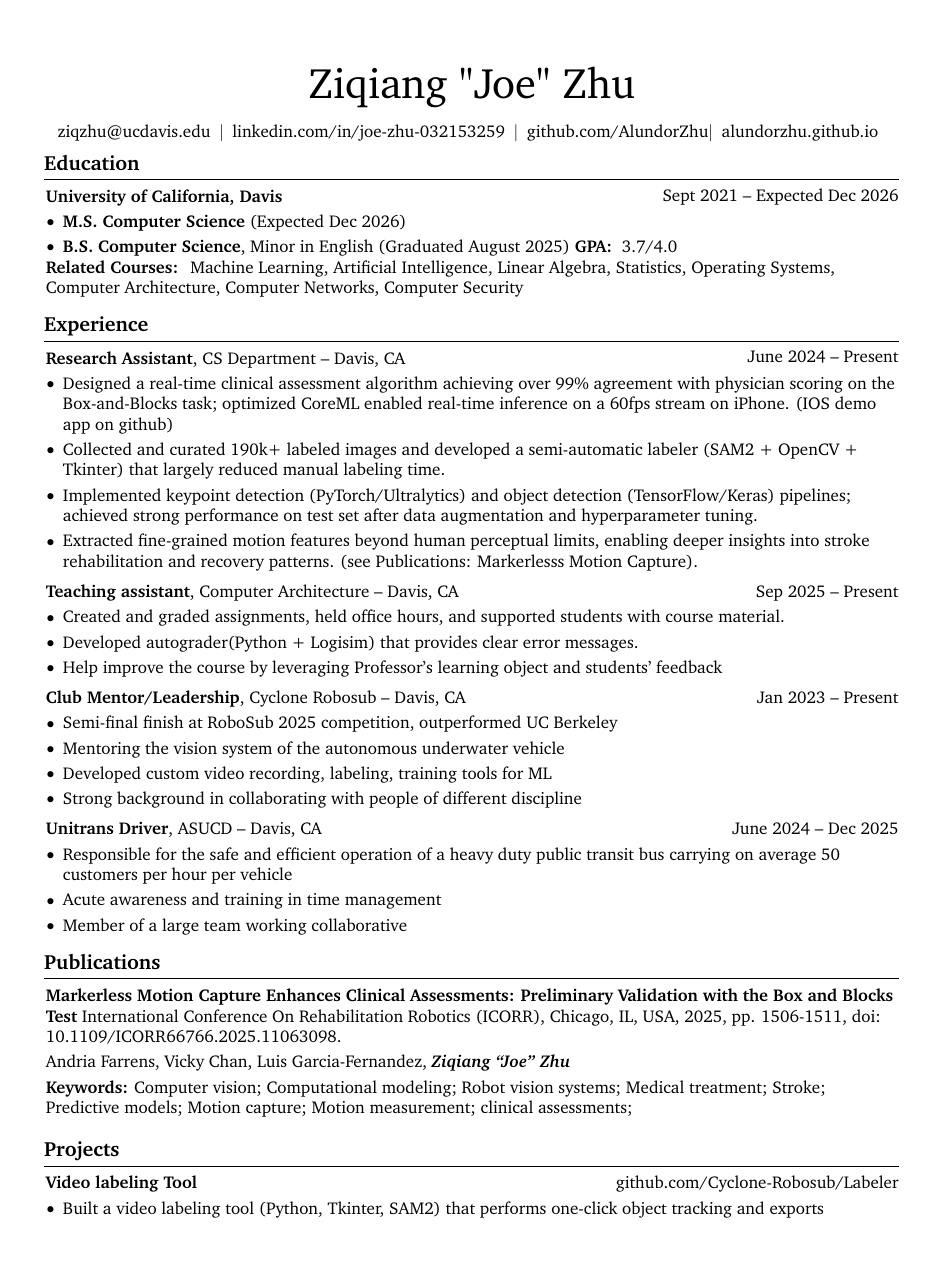
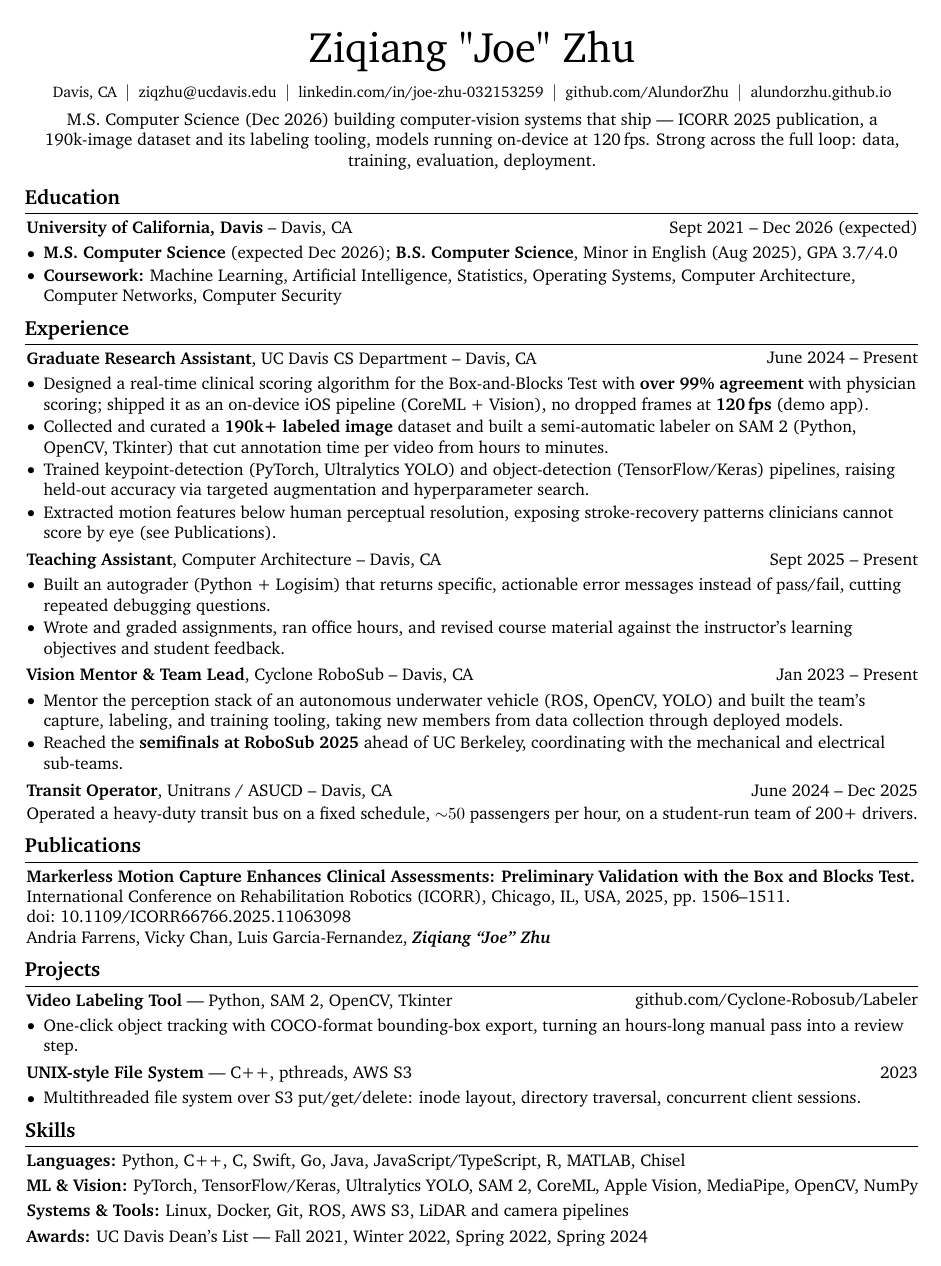
Before and after one commit to AlundorZhu/AlundorZhu.github.io, a LaTeX CV (resume/main.tex): page 1 of 2 before the commit and the whole page after it. Compiled offline with pdfLaTeX.

Commit message:
claude clean up

```diff
--- a/resume/main.tex
+++ b/resume/main.tex
@@ -115,7 +103,7 @@
     \switchcolumn \raggedleft \secondColumn
     \end{paracol}
     \endonecolentry
-} % new environment for two column entries
+}
 
 \newenvironment{threecolentry}[3][]{
     \onecolentry
@@ -163,9 +141,13 @@
     \begin{header}
         \fontsize{25 pt}{25 pt}\selectfont Ziqiang "Joe" Zhu
 
-        \vspace{5 pt}
+        \vspace{4 pt}
 
-        \normalsize
+        \small
+        \mbox{Davis, CA}%
+        \kern 5.0 pt%
+        \AND%
+        \kern 5.0 pt%
         \mbox{\hrefWithoutArrow{mailto:ziqzhu@ucdavis.edu}{ziqzhu@ucdavis.edu}}%
         \kern 5.0 pt%
         \AND%
@@ -175,192 +157,190 @@
         \AND%
         \kern 5.0 pt%
         \mbox{\hrefWithoutArrow{https://github.com/AlundorZhu}{github.com/AlundorZhu}}%
+        \kern 5.0 pt%
         \AND%
         \kern 5.0 pt%
         \mbox{\hrefWithoutArrow{https://alundorzhu.github.io/}{alundorzhu.github.io}}%
-        \kern 5.0 pt%
     \end{header}
 
-    \vspace{5 pt - 0.3 cm}
+    \vspace{0.16 cm}
 
+    \begin{onecolentry}
+        \centering
+        % TODO: update the content
+        M.S.\ Computer Science (Dec 2026) building computer-vision systems that ship --- ICORR 2025
+        publication, a 190k-image dataset and its labeling tooling, models running on-device at
+        120\,fps. Strong across the full loop: data, training, evaluation, deployment.
+    \end{onecolentry}
 
-    % \section{Welcome to RenderCV!}
-
-
-
-
-    %     \begin{onecolentry}
-    %         \href{https://rendercv.com}{RenderCV} is a LaTeX-based CV/resume version-control and maintenance app. It allows you to create a high-quality CV or resume as a PDF file from a YAML file, with \textbf{Markdown syntax support} and \textbf{complete control over the LaTeX code}.
-    %     \end{onecolentry}
-
-    %     \vspace{0.2 cm}
-
-    %     \begin{onecolentry}
-    %         The boilerplate content was inspired by \href{https://github.com/dnl-blkv/mcdowell-cv}{Gayle McDowell}.
-    %     \end{onecolentry}
-
-
-
-    % \section{Quick Guide}
-
-    % \begin{onecolentry}
-    %     \begin{highlightsforbulletentries}
-
-
-    %     \item Each section title is arbitrary and each section contains a list of entries.
-
-    %     \item There are 7 unique entry types: \textit{BulletEntry}, \textit{TextEntry}, \textit{EducationEntry}, \textit{ExperienceEntry}, \textit{NormalEntry}, \textit{PublicationEntry}, and \textit{OneLineEntry}.
-
-    %     \item Select a section title, pick an entry type, and start writing your section!
-
-    %     \item \href{https://docs.rendercv.com/user_guide/}{Here}, you can find a comprehensive user guide for RenderCV.
-
-
-    %     \end{highlightsforbulletentries}
-    % \end{onecolentry}
+    \vspace{0.1 cm}
 
     \section{Education}
 
-
-
-
         \begin{twocolentry}{
-            Sept 2021 – Expected Dec 2026
+            Sept 2021 -- Dec 2026 (expected)
         }
-            \textbf{University of California, Davis}
-
+            \textbf{University of California, Davis} -- Davis, CA
         \end{twocolentry}
 
         \vspace{0.10 cm}
         \begin{onecolentry}
             \begin{highlights}
-                \item \textbf{M.S. Computer Science} (Expected Dec 2026)
-                \item \textbf{B.S. Computer Science}, Minor in English (Graduated August 2025) \textbf{GPA: } 3.7/4.0
+                \item \textbf{M.S.\ Computer Science} (expected Dec 2026); \textbf{B.S.\ Computer
+                      Science}, Minor in English (Aug 2025), GPA 3.7/4.0
+                \item \textbf{Coursework:} Machine Learning, Artificial Intelligence, Statistics,
+                      Operating Systems, Computer Architecture, Computer Networks, Computer Security
             \end{highlights}
-            \textbf{Related Courses: } Machine Learning, Artificial Intelligence, Linear Algebra, Statistics, Operating Systems, Computer Architecture, Computer Networks, Computer Security
         \end{onecolentry}
-
-
-
 
     \section{Experience}
 
-
-
-
         \begin{twocolentry}{
-            June 2024 – Present
+            June 2024 -- Present
         }
-            \textbf{Research Assistant}, CS Department -- Davis, CA\end{twocolentry}
+            \textbf{Graduate Research Assistant}, UC Davis CS Department -- Davis, CA
+        \end{twocolentry}
 
         \vspace{0.10 cm}
         \begin{onecolentry}
             \begin{highlights}
-                \item Designed a real-time clinical assessment algorithm achieving over 99\% agreement with physician scoring on the Box-and-Blocks task; optimized CoreML enabled real-time inference on a 60fps stream on iPhone. (\href{https://github.com/AlundorZhu/CMORE-app}{IOS demo app} on github)
-                \item Collected and curated 190k+ labeled images and developed a semi-automatic labeler (SAM2 + OpenCV + Tkinter) that largely reduced manual labeling time.
-                \item Implemented keypoint detection (PyTorch/Ultralytics) and object detection (TensorFlow/Keras) pipelines; achieved strong performance on test set after data augmentation and hyperparameter tuning.
-                \item Extracted fine-grained motion features beyond human perceptual limits, enabling deeper insights into stroke rehabilitation and recovery patterns. (see \hyperref[pub:markerless-motion-capture]{Publications: Markerlesss Motion Capture}).
+                % TODO: fix this
+                \item Designed a real-time clinical scoring algorithm for the Box-and-Blocks Test with
+                      \textbf{over 99\% agreement} with physician scoring; shipped it as an on-device iOS
+                      pipeline (CoreML + Vision), no dropped frames at \textbf{120\,fps}
+                      (\href{https://github.com/AlundorZhu/CMORE-app}{demo app}).
+                \item Collected and curated a \textbf{190k+ labeled image} dataset and built a
+                      semi-automatic labeler on SAM~2 (Python, OpenCV, Tkinter) that cut annotation
+                      time per video from hours to minutes.
+                \item Trained keypoint-detection (PyTorch, Ultralytics YOLO) and object-detection
+                      (TensorFlow/Keras) pipelines, raising held-out accuracy via targeted
+                      augmentation and hyperparameter search.
+                \item Extracted motion features below human perceptual resolution, exposing
+                      stroke-recovery patterns clinicians cannot score by eye
+                      (see \hyperref[pub:markerless-motion-capture]{Publications}).
             \end{highlights}
         \end{onecolentry}
 
-        \vspace{0.2 cm}
+        \entrygap
 
         \begin{twocolentry}{
-            Sep 2025 – Present
+            Sept 2025 -- Present
         }
-            \textbf{Teaching assistant}, Computer Architecture -- Davis, CA\end{twocolentry}
+            \textbf{Teaching Assistant}, Computer Architecture -- Davis, CA
+        \end{twocolentry}
 
         \vspace{0.10 cm}
         \begin{onecolentry}
             \begin{highlights}
-                \item Created and graded assignments, held office hours, and supported students with course material.
-                \item Developed autograder(Python + Logisim) that provides clear error messages.
-                \item Help improve the course by leveraging Professor's learning object and students' feedback
+                \item Built an autograder (Python + Logisim) that returns specific, actionable error
+                      messages instead of pass/fail, cutting repeated debugging questions.
+                \item Wrote and graded assignments, ran office hours, and revised course material
+                      against the instructor's learning objectives and student feedback.
+            \end{highlights}
+        \end{onecolentry}
 
+        \entrygap
+
+        \begin{twocolentry}{
+            Jan 2023 -- Present
+        }
+            \textbf{Vision Mentor \& Team Lead}, Cyclone RoboSub -- Davis, CA
+        \end{twocolentry}
+
+        \vspace{0.10 cm}
+        \begin{onecolentry}
+            \begin{highlights}
+                \item Mentor the perception stack of an autonomous underwater vehicle (ROS, OpenCV,
+                      YOLO) and built the team's capture, labeling, and training tooling, taking new
+                      members from data collection through deployed models.
+                \item Reached the \textbf{semifinals at RoboSub 2025} ahead of UC Berkeley, coordinating
+                      with the mechanical and electrical sub-teams.
+            \end{highlights}
+        \end{onecolentry}
+
+        \entrygap
+
+        \begin{twocolentry}{
+            June 2024 -- Dec 2025
+        }
+            \textbf{Transit Operator}, Unitrans / ASUCD -- Davis, CA
+        \end{twocolentry}
+
+        \vspace{0.06 cm}
+        \begin{onecolentry}
+            Operated a heavy-duty transit bus on a fixed schedule, ${\sim}50$ passengers per hour,
+            on a student-run team of 200+ drivers.
+        \end{onecolentry}
+
+    \section{Publications}
+
+        \begin{samepage}
+            \begin{onecolentry}
+                \textbf{Markerless Motion Capture Enhances Clinical Assessments: Preliminary
+                Validation with the Box and Blocks Test.} International Conference on
+                Rehabilitation Robotics (ICORR), Chicago, IL, USA, 2025, pp.~1506--1511.
+                doi:~\href{https://doi.org/10.1109/ICORR66766.2025.11063098}{10.1109/ICORR66766.2025.11063098}
+                \\ Andria Farrens, Vicky Chan, Luis Garcia-Fernandez,
+                \textbf{\textit{Ziqiang ``Joe'' Zhu}}
+                \label{pub:markerless-motion-capture}
+            \end{onecolentry}
+        \end{samepage}
+
+    \section{Projects}
+
+        \begin{twocolentry}{
+            \href{https://github.com/Cyclone-Robosub/Labeler}{github.com/Cyclone-Robosub/Labeler}
+        }
+            \textbf{Video Labeling Tool} --- Python, SAM~2, OpenCV, Tkinter
+        \end{twocolentry}
+
+        \vspace{0.10 cm}
+        \begin{onecolentry}
+            \begin{highlights}
+                \item One-click object tracking with COCO-format bounding-box export, turning an
+                      hours-long manual pass into a review step.
             \end{highlights}
         \end{onecolentry}
 
 
-        \vspace{0.2 cm}
+        \entrygap
 
         \begin{twocolentry}{
-            Jan 2023 – Present
+            2023
         }
-            \textbf{Club Mentor/Leadership}, Cyclone Robosub -- Davis, CA\end{twocolentry}
+            \textbf{UNIX-style File System} --- C++, pthreads, AWS S3
+        \end{twocolentry}
 
         \vspace{0.10 cm}
         \begin{onecolentry}
             \begin{highlights}
-                \item Semi-final finish at RoboSub 2025 competition, outperformed UC Berkeley
-                \item Mentoring the vision system of the autonomous underwater vehicle
-                \item Developed custom video recording, labeling, training tools for ML
-                \item Strong background in collaborating with people of different discipline
-
+                \item Multithreaded file system over S3 put/get/delete: inode layout, directory
+                      traversal, concurrent client sessions.
             \end{highlights}
         \end{onecolentry}
 
+    \section{Skills}
 
-        \vspace{0.2 cm}
-
-        \begin{twocolentry}{
-            June 2024 – Dec 2025
-        }
-            \textbf{Unitrans Driver}, ASUCD -- Davis, CA\end{twocolentry}
+        \begin{onecolentry}
+            \textbf{Languages:} Python, C++, C, Swift, Go, Java, JavaScript/TypeScript, R, MATLAB, Chisel
+        \end{onecolentry}
 
         \vspace{0.10 cm}
+
         \begin{onecolentry}
-            \begin{highlights}
-                \item Responsible for the safe and efficient operation of a heavy duty public transit bus carrying on average 50 customers per hour per vehicle
-                \item Acute awareness and training in time management
-                \item Member of a large team working collaborative
-
-            \end{highlights}
+            \textbf{ML \& Vision:} PyTorch, TensorFlow/Keras, Ultralytics YOLO, SAM~2, CoreML, Apple
+            Vision, MediaPipe, OpenCV, NumPy
         \end{onecolentry}
 
+        \vspace{0.10 cm}
 
-
-
-    \section{Publications}
-
-
-
-
-        \begin{samepage}
-            \begin{onecolentry}
-                \textbf{Markerless Motion Capture Enhances Clinical Assessments: Preliminary Validation with the Box and Blocks Test} International Conference On Rehabilitation Robotics (ICORR), Chicago, IL, USA, 2025, pp. 1506-1511, doi: \href{https://doi.org/10.1109/ICORR66766.2025.11063098}{10.1109/ICORR66766.2025.11063098.}
-                \label{pub:markerless-motion-capture}
-            \end{onecolentry}
-
-            \vspace{0.10 cm}
-
-            \begin{onecolentry}
-                \mbox{Andria Farrens}, \mbox{Vicky Chan}, \mbox{Luis Garcia-Fernandez}, \mbox{\textbf{\textit{Ziqiang “Joe” Zhu}}}
-
-                \vspace{0.10 cm}
-
-                \textbf{Keywords:} Computer vision; Computational modeling; Robot vision systems; Medical treatment; Stroke; Predictive models; Motion capture; Motion measurement; clinical assessments;
-
-            \end{onecolentry}
-            \vspace{0.10 cm}
-        \end{samepage}
-
-
-
-    \section{Projects}
-
-
-
-
-        \begin{twocolentry}{
-            \href{https://github.com/Cyclone-Robosub/Labeler}{github.com/Cyclone-Robosub/Labeler}
-        }
-            \textbf{Video labeling Tool}\end{twocolentry}
+        \begin{onecolentry}
+            \textbf{Systems \& Tools:} Linux, Docker, Git, ROS, AWS S3, LiDAR and camera pipelines
+        \end{onecolentry}
 
         \vspace{0.10 cm}
+
         \begin{onecolentry}
-            \begin{highlights}
-                \item Built a video labeling tool (Python, Tkinter, SAM2) that performs one-click object tracking and exports COCO-format bounding boxes; cut labeling time per video by hours.
-                \item Tools Used: Python, SAM2, Tkinter, OpenCV for Image processing and Segmentation, COCO Format for exported datasets.
-            \end{highlights}
+            \textbf{Awards:} UC Davis Dean's List --- Fall 2021, Winter 2022, Spring 2022, Spring 2024
         \end{onecolentry}
 
```
Also changed, not shown: resume/main.tex (192 more changed lines), 1 other file.
